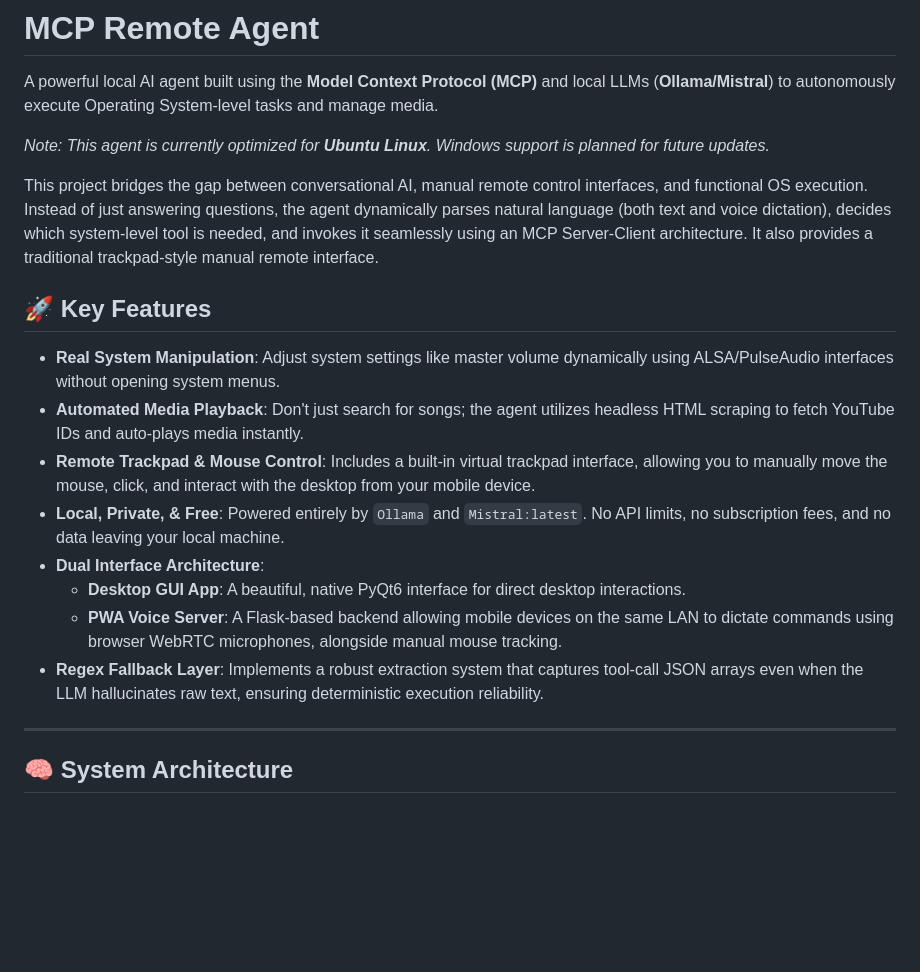
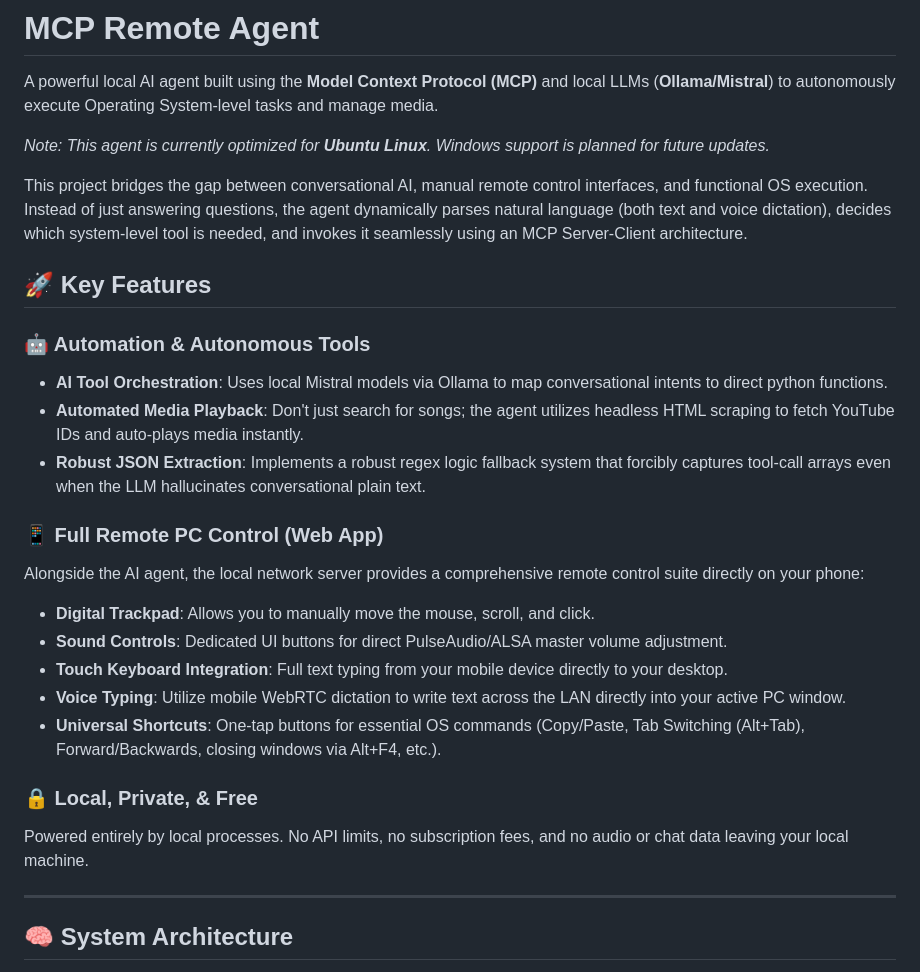
Before and after one commit to Vinayak-Sutar/mcp-remote-agent, a Markdown page: README.md, the part around one of its changes. Rendered like a GitHub page; blank space fills up the shorter version.

Commit message:
docs: detail all manual remote PC control features from server.py

```diff
--- a/README.md
+++ b/README.md
@@ -4,18 +4,25 @@ A powerful local AI agent built using the **Model Context Protocol (MCP)** and l
 
 *Note: This agent is currently optimized for **Ubuntu Linux**. Windows support is planned for future updates.*
 
-This project bridges the gap between conversational AI, manual remote control interfaces, and functional OS execution. Instead of just answering questions, the agent dynamically parses natural language (both text and voice dictation), decides which system-level tool is needed, and invokes it seamlessly using an MCP Server-Client architecture. It also provides a traditional trackpad-style manual remote interface.
+This project bridges the gap between conversational AI, manual remote control interfaces, and functional OS execution. Instead of just answering questions, the agent dynamically parses natural language (both text and voice dictation), decides which system-level tool is needed, and invokes it seamlessly using an MCP Server-Client architecture.
 
 ## 🚀 Key Features
 
-* **Real System Manipulation**: Adjust system settings like master volume dynamically using ALSA/PulseAudio interfaces without opening system menus.
+### 🤖 Automation & Autonomous Tools
+* **AI Tool Orchestration**: Uses local Mistral models via Ollama to map conversational intents to direct python functions.
 * **Automated Media Playback**: Don't just search for songs; the agent utilizes headless HTML scraping to fetch YouTube IDs and auto-plays media instantly.
-* **Remote Trackpad & Mouse Control**: Includes a built-in virtual trackpad interface, allowing you to manually move the mouse, click, and interact with the desktop from your mobile device.
-* **Local, Private, \& Free**: Powered entirely by `Ollama` and `Mistral:latest`. No API limits, no subscription fees, and no data leaving your local machine.
-* **Dual Interface Architecture**:
-  * **Desktop GUI App**: A beautiful, native PyQt6 interface for direct desktop interactions.
-  * **PWA Voice Server**: A Flask-based backend allowing mobile devices on the same LAN to dictate commands using browser WebRTC microphones, alongside manual mouse tracking.
-* **Regex Fallback Layer**: Implements a robust extraction system that captures tool-call JSON arrays even when the LLM hallucinates raw text, ensuring deterministic execution reliability.
+* **Robust JSON Extraction**: Implements a robust regex logic fallback system that forcibly captures tool-call arrays even when the LLM hallucinates conversational plain text.
+
+### 📱 Full Remote PC Control (Web App)
+Alongside the AI agent, the local network server provides a comprehensive remote control suite directly on your phone:
+* **Digital Trackpad**: Allows you to manually move the mouse, scroll, and click.
+* **Sound Controls**: Dedicated UI buttons for direct PulseAudio/ALSA master volume adjustment.
+* **Touch Keyboard Integration**: Full text typing from your mobile device directly to your desktop.
+* **Voice Typing**: Utilize mobile WebRTC dictation to write text across the LAN directly into your active PC window.
+* **Universal Shortcuts**: One-tap buttons for essential OS commands (Copy/Paste, Tab Switching (Alt+Tab), Forward/Backwards, closing windows via Alt+F4, etc.).
+
+### 🔒 Local, Private, & Free
+Powered entirely by local processes. No API limits, no subscription fees, and no audio or chat data leaving your local machine.
 
 ---
 
```
Also changed, not shown: other parts of README.md (+9 -7 lines).
